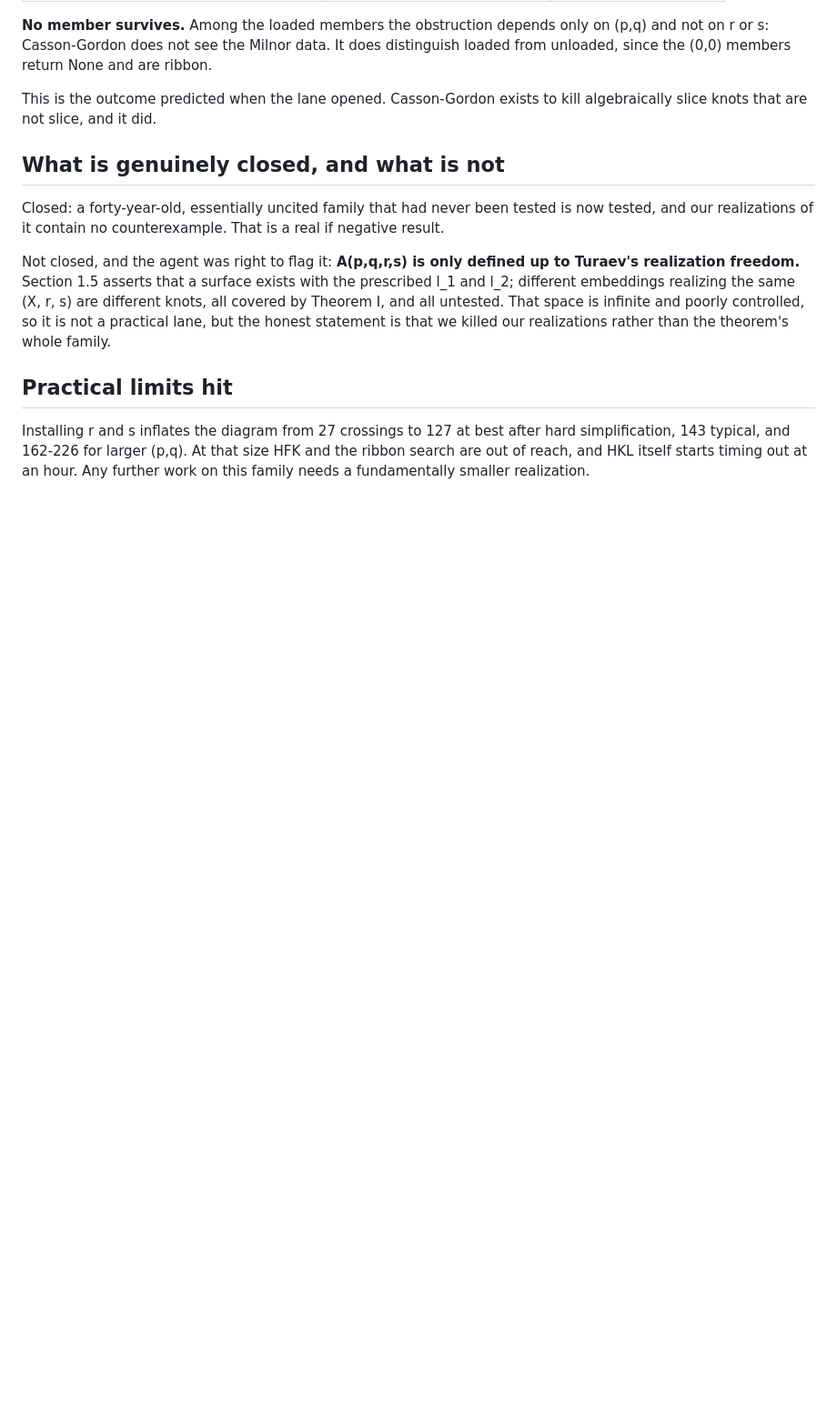
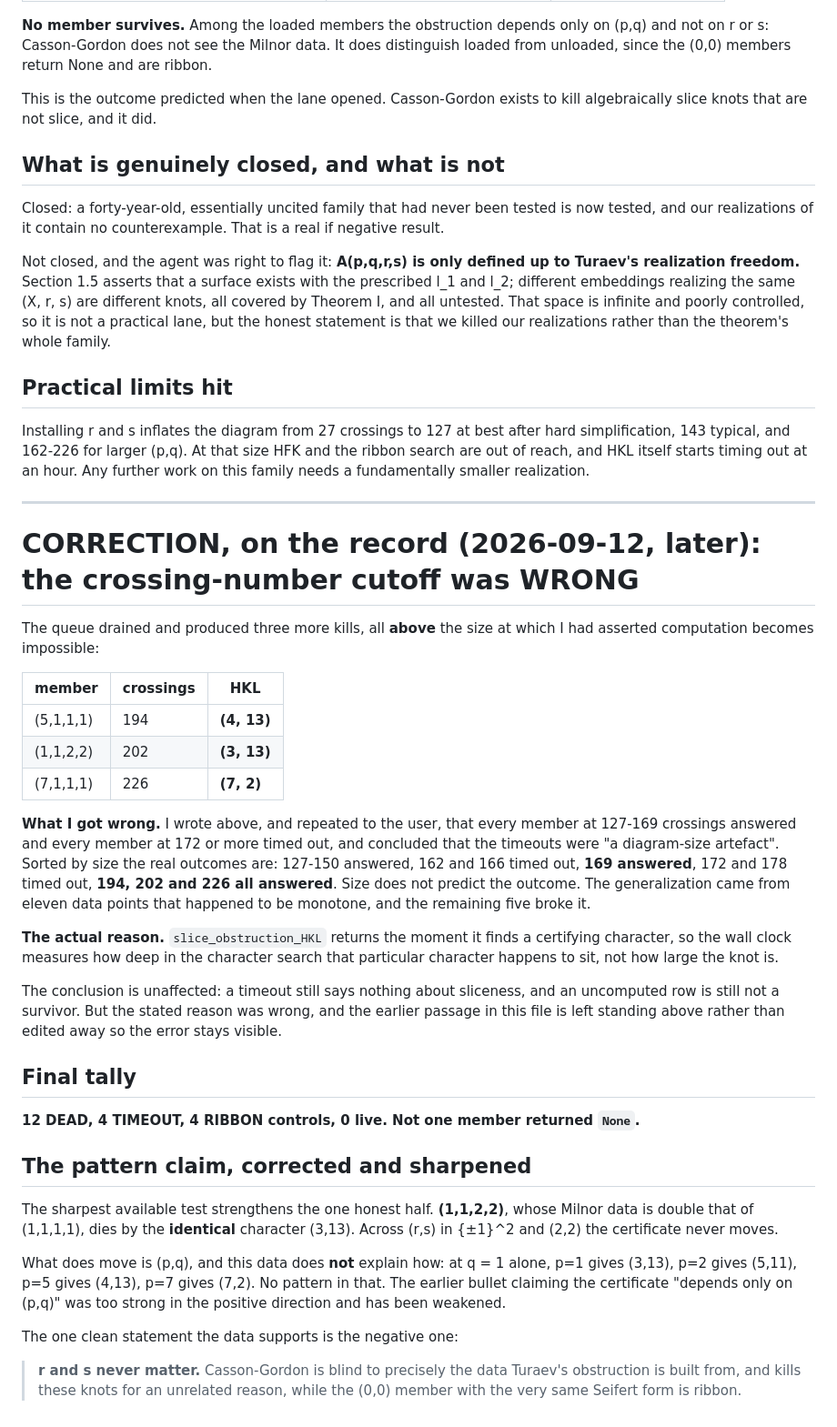
Before and after one commit to git-df-scott/SR-Foxy, a Markdown page: results/turaev_family_status.md, the part around the change. Shown at 91% size. GitHub-like rendering; blank space fills up the shorter version.

Commit message:
Correct the record: the crossing-number cutoff claim was false
The queue drained with three more kills, all above the size at which I had
asserted computation becomes impossible: (5,1,1,1) at 194 crossings gives
(4,13), (1,1,2,2) at 202 gives (3,13), (7,1,1,1) at 226 gives (7,2).

I wrote, and repeated to the user, that everything at 127-169 crossings
answered and everything at 172 or more timed out, and called the timeouts
a diagram-size artefact. Sorted by size the real outcomes interleave: 169
answered, 172 and 178 timed out, then 194, 202 and 226 all answered. Size
does not predict the outcome. The generalization came from eleven points
that happened to be monotone and the remaining five broke it. The real
reason is that slice_obstruction_HKL returns as soon as it finds a
certifying character, so the clock measures how deep that character sits
in the search, not knot size.

The conclusion is unaffected, since a timeout still says nothing about
sliceness, but the earlier passage is left standing rather than edited
away so the error stays visible.

Final tally: 12 dead, 4 timeout, 4 ribbon controls, 0 live. Not one member
returned None.

The pattern claim is also corrected. (1,1,2,2), with double the Milnor
data of (1,1,1,1), dies by the identical character, so r and s never
matter. But the (p,q) dependence is not explained by the data (at q=1:
p=1 gives 3, p=2 gives 5, p=5 gives 4, p=7 gives 7), so the earlier
"depends only on (p,q)" was too strong and is weakened to the negative
statement the data actually supports.

Co-Authored-By: Claude Opus 5 <noreply@anthropic.com>
Claude-Session: https://claude.ai/code/session_01ECcKM5m3jFosxfzsB6K224

```diff
--- a/results/turaev_family_status.md
+++ b/results/turaev_family_status.md
@@ -206,3 +206,54 @@ Installing r and s inflates the diagram from 27 crossings to 127 at best after h
 simplification, 143 typical, and 162-226 for larger (p,q). At that size HFK and the
 ribbon search are out of reach, and HKL itself starts timing out at an hour. Any
 further work on this family needs a fundamentally smaller realization.
+
+---
+
+# CORRECTION, on the record (2026-09-12, later): the crossing-number cutoff was WRONG
+
+The queue drained and produced three more kills, all **above** the size at which I
+had asserted computation becomes impossible:
+
+| member | crossings | HKL |
+|---|---|---|
+| (5,1,1,1) | 194 | **(4, 13)** |
+| (1,1,2,2) | 202 | **(3, 13)** |
+| (7,1,1,1) | 226 | **(7, 2)** |
+
+**What I got wrong.** I wrote above, and repeated to the user, that every member at
+127-169 crossings answered and every member at 172 or more timed out, and concluded
+that the timeouts were "a diagram-size artefact". Sorted by size the real outcomes
+are: 127-150 answered, 162 and 166 timed out, **169 answered**, 172 and 178 timed
+out, **194, 202 and 226 all answered**. Size does not predict the outcome. The
+generalization came from eleven data points that happened to be monotone, and the
+remaining five broke it.
+
+**The actual reason.** `slice_obstruction_HKL` returns the moment it finds a
+certifying character, so the wall clock measures how deep in the character search
+that particular character happens to sit, not how large the knot is.
+
+The conclusion is unaffected: a timeout still says nothing about sliceness, and an
+uncomputed row is still not a survivor. But the stated reason was wrong, and the
+earlier passage in this file is left standing above rather than edited away so the
+error stays visible.
+
+## Final tally
+
+**12 DEAD, 4 TIMEOUT, 4 RIBBON controls, 0 live. Not one member returned `None`.**
+
+## The pattern claim, corrected and sharpened
+
+The sharpest available test strengthens the one honest half. **(1,1,2,2)**, whose
+Milnor data is double that of (1,1,1,1), dies by the **identical** character (3,13).
+Across (r,s) in {±1}^2 and (2,2) the certificate never moves.
+
+What does move is (p,q), and this data does **not** explain how: at q = 1 alone,
+p=1 gives (3,13), p=2 gives (5,11), p=5 gives (4,13), p=7 gives (7,2). No pattern in
+that. The earlier bullet claiming the certificate "depends only on (p,q)" was too
+strong in the positive direction and has been weakened.
+
+The one clean statement the data supports is the negative one:
+
+> **r and s never matter.** Casson-Gordon is blind to precisely the data Turaev's
+> obstruction is built from, and kills these knots for an unrelated reason, while the
+> (0,0) member with the very same Seifert form is ribbon.
```
